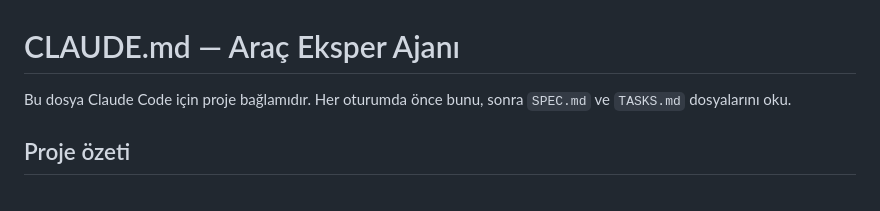
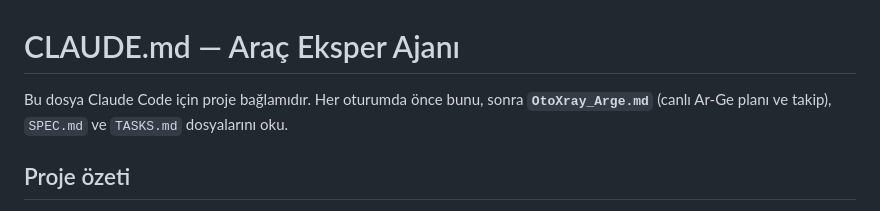
Before and after one commit to ergenebilal/eksper-agent, a Markdown page: CLAUDE.md, the part around the change. GitHub-like rendering.

Commit message:
docs: OtoXray_Arge.md living R&D plan and handoff file (R0-R5, rules, credits, decisions)
Co-Authored-By: Claude Opus 5.5 <noreply@anthropic.com>

```diff
--- a/CLAUDE.md
+++ b/CLAUDE.md
@@ -1,6 +1,6 @@
 # CLAUDE.md — Araç Eksper Ajanı
 
-Bu dosya Claude Code için proje bağlamıdır. Her oturumda önce bunu, sonra `SPEC.md` ve `TASKS.md` dosyalarını oku.
+Bu dosya Claude Code için proje bağlamıdır. Her oturumda önce bunu, sonra **`OtoXray_Arge.md`** (canlı Ar-Ge planı ve takip), `SPEC.md` ve `TASKS.md` dosyalarını oku.
 
 ## Proje özeti
 Kişisel kullanım için ikinci el araç ön-eleme ajanı. Sahibinden.com ilanlarını toplar, yapılandırılmış veriye çevirir, kural motoru + LLM açıklama analizi ile değerlendirir ve 🟢 / 🟡 / 🔴 etiketli bir karne üretir. İki mod: Anlık Arama ve Radar (periyodik takip + Telegram bildirimi).
```
Also changed, not shown: OtoXray_Arge.md (added, +230 -0 lines).
